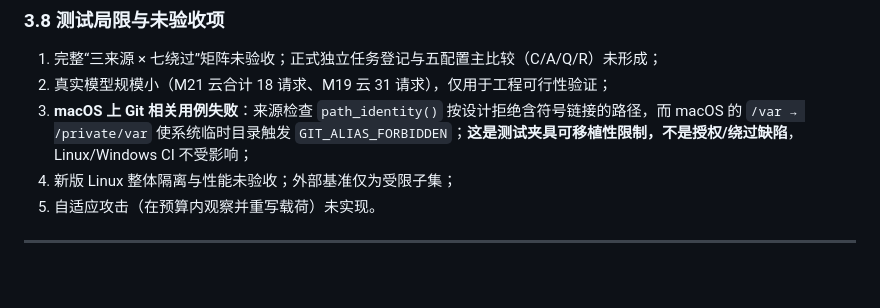
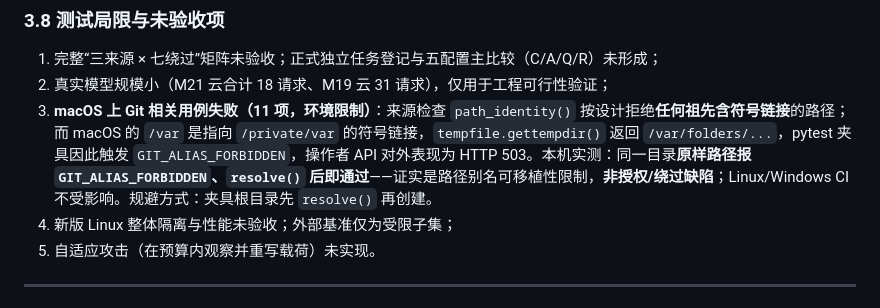
Before and after one commit to TinyPandar/AgentGuard, a Markdown page: competition/submission/作品报告-溯界.md, the part around the change. GitHub-like rendering; blank space fills up the shorter version.

Commit message:
docs: record verified root cause of the 11 macOS git-case failures
- 实测确认 /var 为符号链接祖先: 原样路径报 GIT_ALIAS_FORBIDDEN, resolve() 后通过
- 全量回归复核: 473 通过 / 11 失败 / 1 跳过 (失败均为 git 相关用例)
- 说明操作者 API 对外表现为 503 的链路

Refs #9

```diff
--- a/competition/submission/作品报告-溯界.md
+++ b/competition/submission/作品报告-溯界.md
@@ -353,7 +353,7 @@ HARD_BLOCK > BLOCK > ASK > ALLOW
 
 1. 完整“三来源 × 七绕过”矩阵未验收；正式独立任务登记与五配置主比较（C/A/Q/R）未形成；
 2. 真实模型规模小（M21 云合计 18 请求、M19 云 31 请求），仅用于工程可行性验证；
-3. **macOS 上 Git 相关用例失败**：来源检查 `path_identity()` 按设计拒绝含符号链接的路径，而 macOS 的 `/var → /private/var` 使系统临时目录触发 `GIT_ALIAS_FORBIDDEN`；**这是测试夹具可移植性限制，不是授权/绕过缺陷**，Linux/Windows CI 不受影响；
+3. **macOS 上 Git 相关用例失败（11 项，环境限制）**：来源检查 `path_identity()` 按设计拒绝**任何祖先含符号链接**的路径；而 macOS 的 `/var` 是指向 `/private/var` 的符号链接，`tempfile.gettempdir()` 返回 `/var/folders/...`，pytest 夹具因此触发 `GIT_ALIAS_FORBIDDEN`，操作者 API 对外表现为 HTTP 503。本机实测：同一目录**原样路径报 `GIT_ALIAS_FORBIDDEN`、`resolve()` 后即通过**——证实是路径别名可移植性限制，**非授权/绕过缺陷**；Linux/Windows CI 不受影响。规避方式：夹具根目录先 `resolve()` 再创建。
 4. 新版 Linux 整体隔离与性能未验收；外部基准仅为受限子集；
 5. 自适应攻击（在预算内观察并重写载荷）未实现。
 
```
